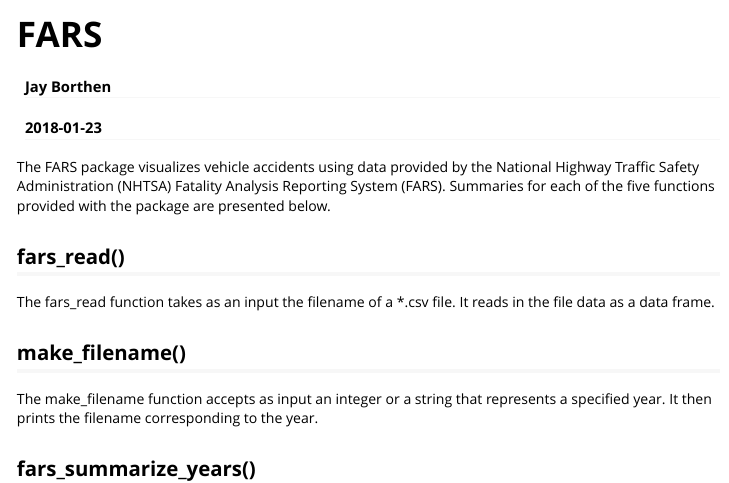
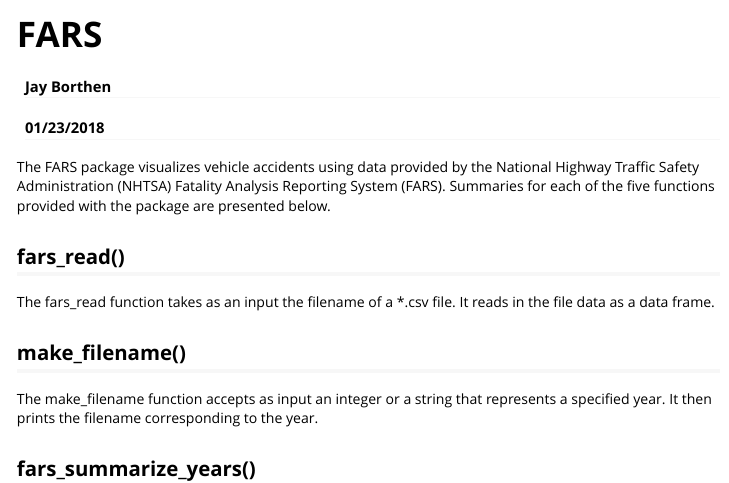
Before and after one commit to jlb226/FARS, an R Markdown document (vignettes/FARS.Rmd): the page in a window 1100 px wide, from its top. Rendered offline with R 4.5, knitr and Pandoc, with nearby package versions.

Commit message:
Correcting vignette information

```diff
--- a/vignettes/FARS.Rmd
+++ b/vignettes/FARS.Rmd
@@ -1,10 +1,10 @@
 ---
 title: "FARS"
 author: "Jay Borthen"
-date: "`r Sys.Date()`"
+date: "01/23/2018"
 output: rmarkdown::html_vignette
 vignette: >
-  %\VignetteIndexEntry{Vignette Title}
+  %\VignetteIndexEntry{FARS}
   %\VignetteEngine{knitr::rmarkdown}
   %\VignetteEncoding{UTF-8}
 ---
```
